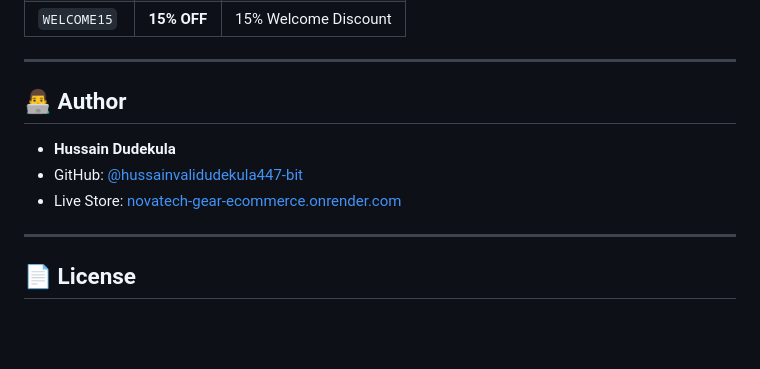
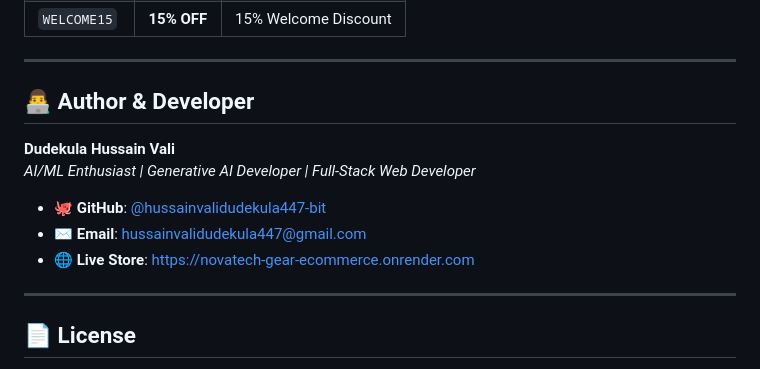
Before and after one commit to hussainvalidudekula447-bit/NovaTech-Gear, a Markdown page: README.md, the part around the change. Drawn GitHub-style; blank space fills up the shorter version.

Commit message:
docs: add detailed author profile and contact information

```diff
--- a/README.md
+++ b/README.md
@@ -137,11 +137,15 @@ Visit `http://localhost:3000` in your web browser.
 
 ---
 
-## 👨‍💻 Author
+## 👨‍💻 Author & Developer
 
-- **Hussain Dudekula**
-- GitHub: [@hussainvalidudekula447-bit](https://github.com/hussainvalidudekula447-bit)
-- Live Store: [novatech-gear-ecommerce.onrender.com](https://novatech-gear-ecommerce.onrender.com/)
+**Dudekula Hussain Vali**
+*AI/ML Enthusiast | Generative AI Developer | Full-Stack Web Developer*
+
+- 🐙 **GitHub**: [@hussainvalidudekula447-bit](https://github.com/hussainvalidudekula447-bit)
+- ✉️ **Email**: [hussainvalidudekula447@gmail.com](mailto:hussainvalidudekula447@gmail.com)
+- 🌐 **Live Store**: [https://novatech-gear-ecommerce.onrender.com](https://novatech-gear-ecommerce.onrender.com/)
+
 
 ---
 
```
